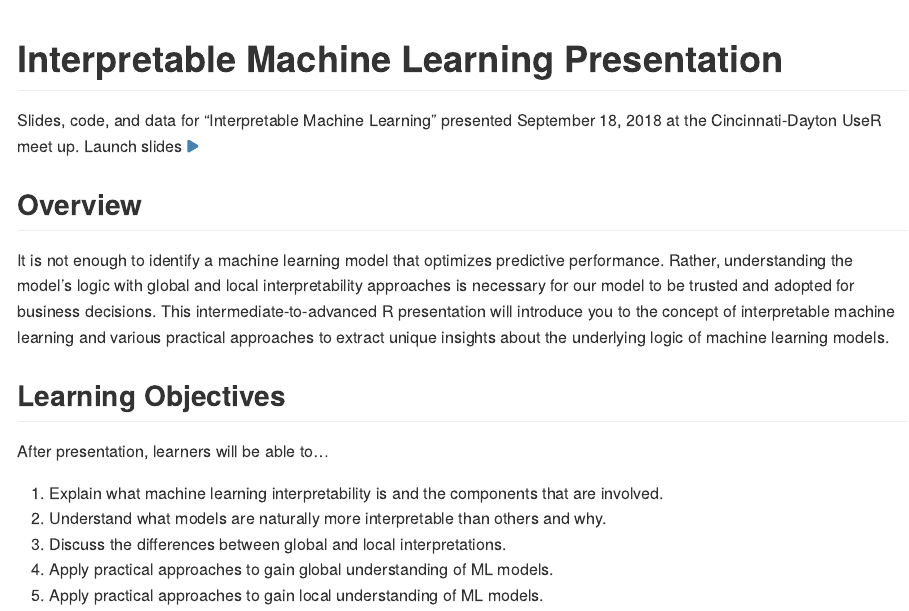
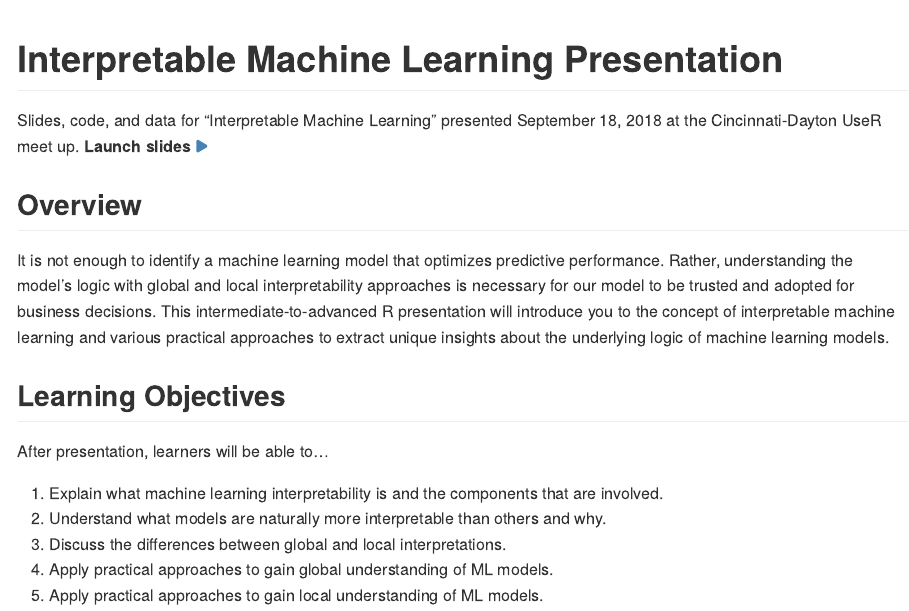
Before and after one commit to bradleyboehmke/CinDay-RUG-IML-2018, an R Markdown document (README.Rmd): the page in a window 1100 px wide, from its top. The pictures show the output file README.md that the author committed with the source, drawn offline in the style of GitHub.

Commit message:
updated README with url

```diff
--- a/README.Rmd
+++ b/README.Rmd
@@ -7,7 +7,7 @@ output:
 
 # Interpretable Machine Learning Presentation
 
-Slides, code, and data for "Interpretable Machine Learning" presented September 18, 2018 at the Cincinnati-Dayton UseR meet up.  Launch slides `r fontawesome::fa("play", fill = "steelblue")`
+Slides, code, and data for "Interpretable Machine Learning" presented September 18, 2018 at the Cincinnati-Dayton UseR meet up.  __Launch slides__ [`r fontawesome::fa("play", fill = "steelblue")`](https://bradleyboehmke.github.io/CinDay-RUG-IML-2018/slides-source.html#1)
 
 
 ## Overview
```
Also changed, not shown: README.md.
